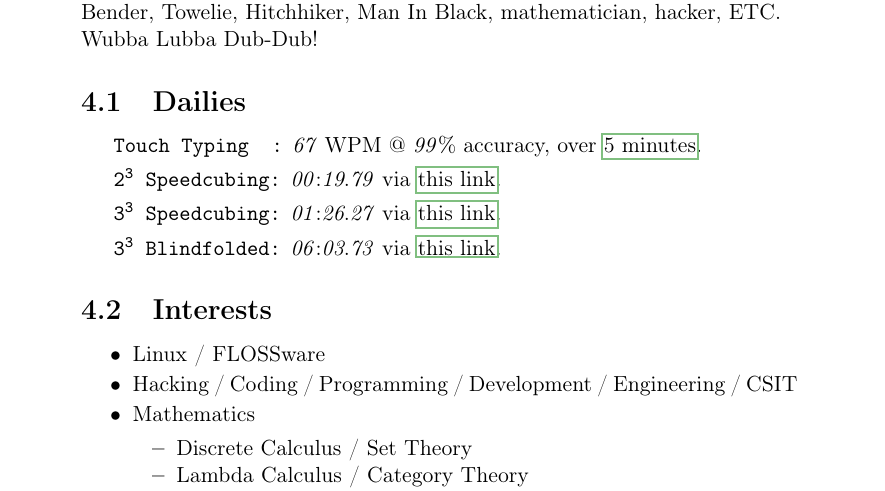
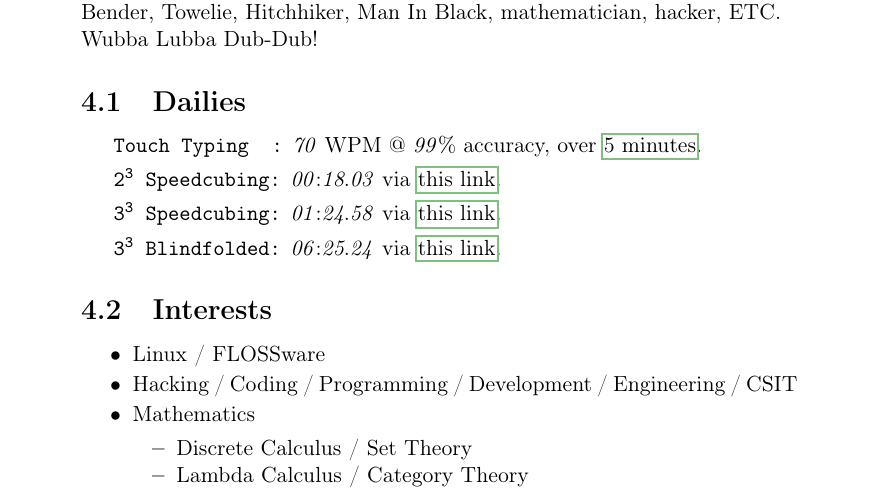
Before and after one commit to Shyam-Has-Your-Anomaly-Mitigated/TeXXiE, a LaTeX document (LaTeX/personal_documentation/shyam.tex): part of page 6 of 9, cut so that both start at the same text. Compiled offline with pdfLaTeX.

```diff
--- a/LaTeX/personal_documentation/shyam.tex
+++ b/LaTeX/personal_documentation/shyam.tex
@@ -243,10 +243,10 @@
 % http://rickandmorty.wikia.com/wiki/Rick_(disambiguation)
 
 \subsection{Dailies}
-\item \texttt{Touch Typing\phantom{ng}:} \textit{67} WPM @ \textit{99}\% accuracy, over \href{https://www.typing.com/student/test/5}{5 minutes}.%(My computer is lagging; I usually get 10 more WPMs, but I had to stop, and wait for my computer to catch up to see if there were any bugs...)
-\item \texttt{$\text{\texttt{2}}^\text{\texttt{3}}$ Speedcubing:} \textit{00}:\textit{19}.\textit{79} via \href{http://www.cubetimer.com/}{this link}.
-\item \texttt{$\text{\texttt{3}}^\text{\texttt{3}}$ Speedcubing:} \textit{01}:\textit{26}.\textit{27} via \href{http://www.cubetimer.com/}{this link}.
-\item \texttt{$\text{\texttt{3}}^\text{\texttt{3}}$ Blindfolded:} \textit{06}:\textit{03}.\textit{73} via \href{http://www.cubetimer.com/}{this link}.
+\item \texttt{Touch Typing\phantom{ng}:} \textit{70} WPM @ \textit{99}\% accuracy, over \href{https://www.typing.com/student/test/5}{5 minutes}.%(My computer is lagging; I usually get 10 more WPMs, but I had to stop, and wait for my computer to catch up to see if there were any bugs...)
+\item \texttt{$\text{\texttt{2}}^\text{\texttt{3}}$ Speedcubing:} \textit{00}:\textit{18}.\textit{03} via \href{http://www.cubetimer.com/}{this link}.
+\item \texttt{$\text{\texttt{3}}^\text{\texttt{3}}$ Speedcubing:} \textit{01}:\textit{24}.\textit{58} via \href{http://www.cubetimer.com/}{this link}.
+\item \texttt{$\text{\texttt{3}}^\text{\texttt{3}}$ Blindfolded:} \textit{06}:\textit{25}.\textit{24} via \href{http://www.cubetimer.com/}{this link}.
 
 \subsection{Interests}
 \begin{itemize}
```
Also changed, not shown: LaTeX/personal_documentation/README.md, 2 other files.
